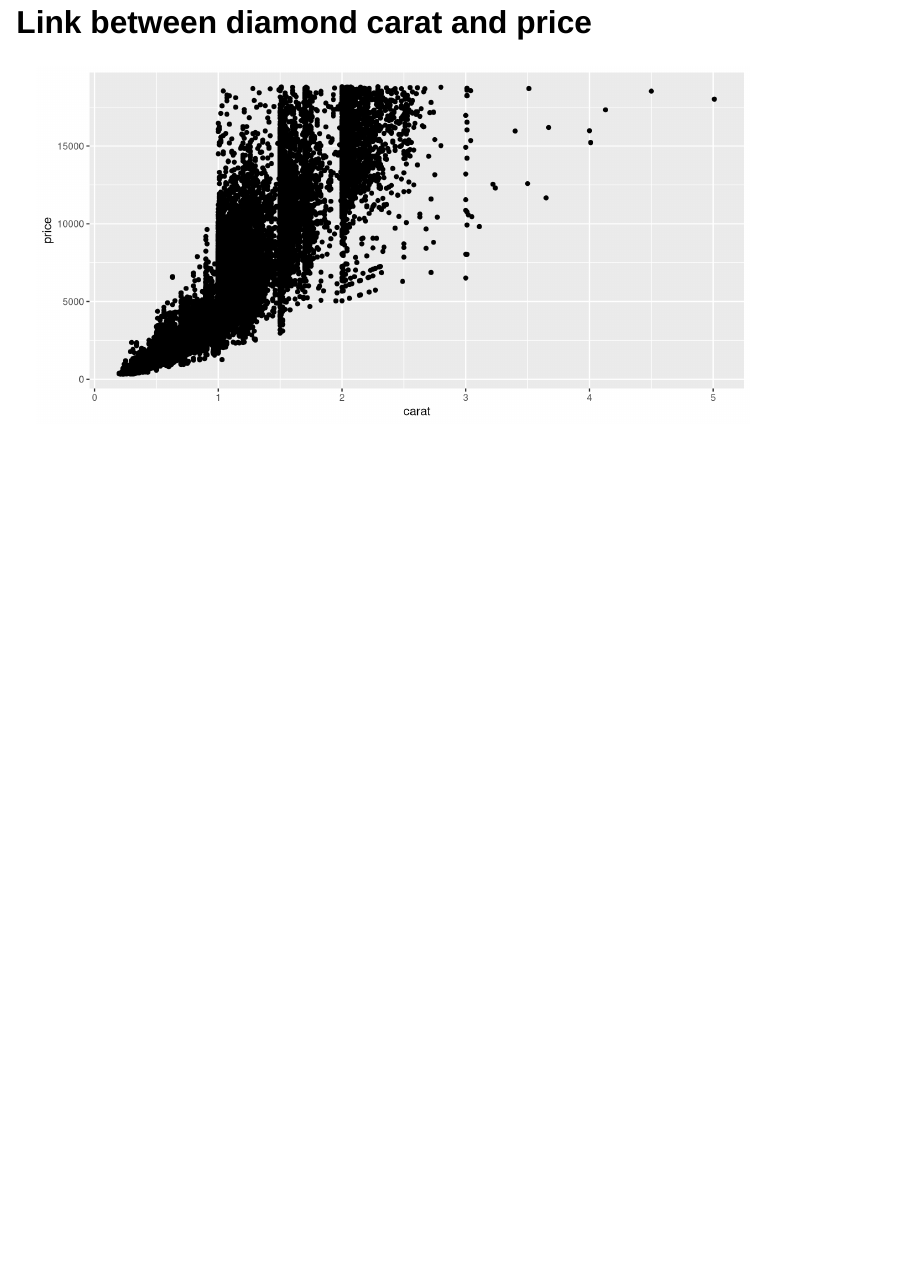
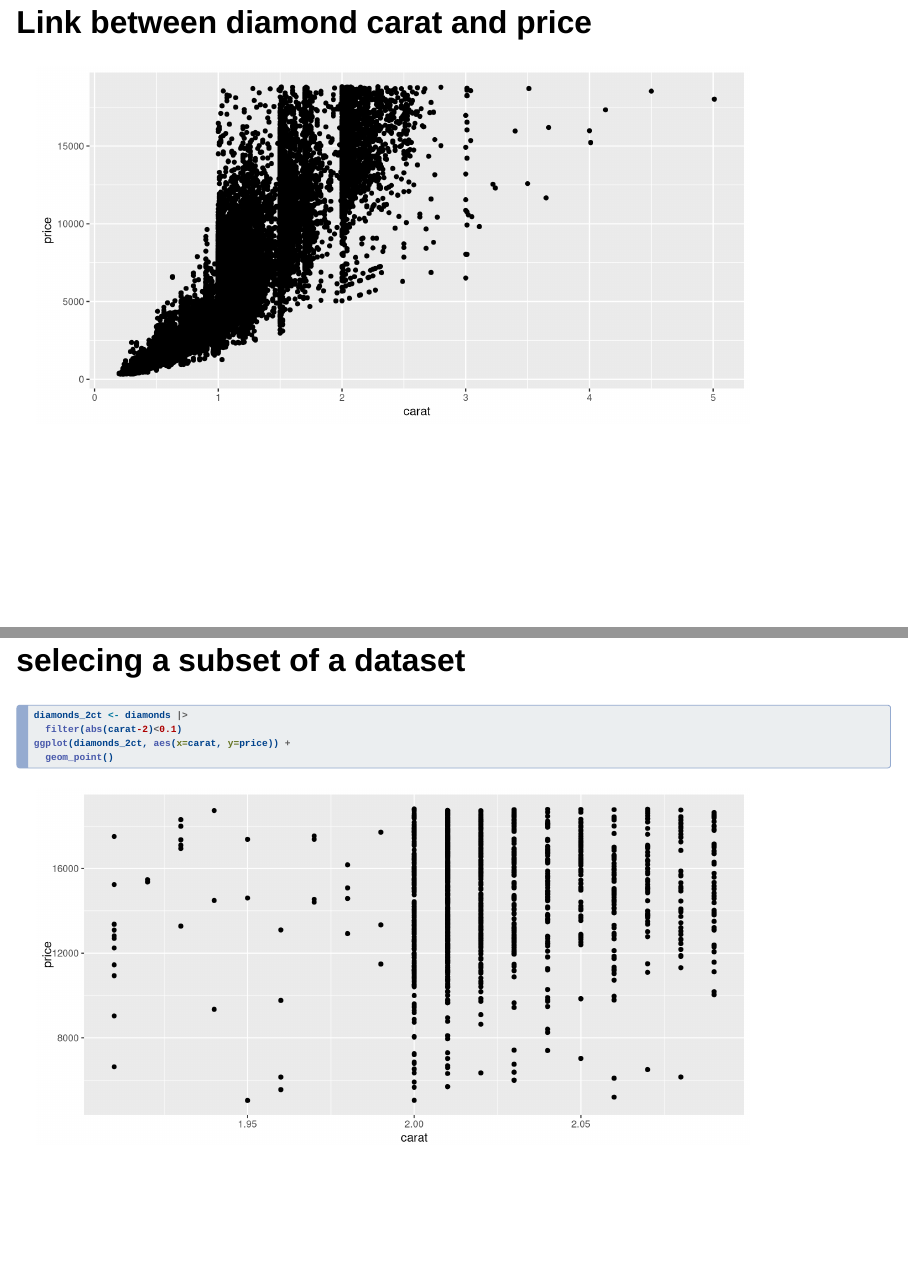
Before and after one commit to laurassd/dplyr, a Quarto document (dplyr.qmd): page 3 of 3 before the commit and pages 3 and 4 of 5 after it, the two joined at a grey line. Rendered offline with R 4.5, knitr and Pandoc in place of Quarto, with nearby package versions; drawn as Slidy slides in place of the format the file asks for; some code elsewhere in the file could not run offline.

Commit message:
subset analysis analyse here the diamonds with a weight of around 2 carats

````diff
--- a/dplyr.qmd
+++ b/dplyr.qmd
@@ -24,3 +24,22 @@
 ggplot(diamonds, aes(x=carat, y=price)) +
   geom_point()
 ```
+
+## selecing a subset of a dataset
+
+```{r}
+#| echo: true
+diamonds_2ct <- diamonds |>
+  filter(abs(carat-2)<0.1)
+ggplot(diamonds_2ct, aes(x=carat, y=price)) +
+  geom_point()
+```
+```{r}
+diamonds |>
+  filter(carat >=2, carat <=2.1) |>
+  ggplot(aes(x=carat, y=price, group=carat)) +
+  geom_boxplot()
+```
+```{r}
+
+```
````
